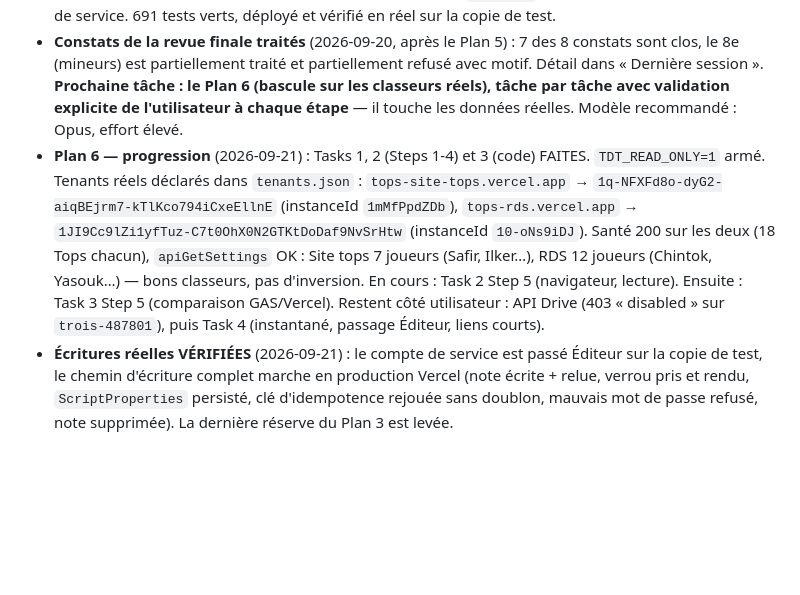
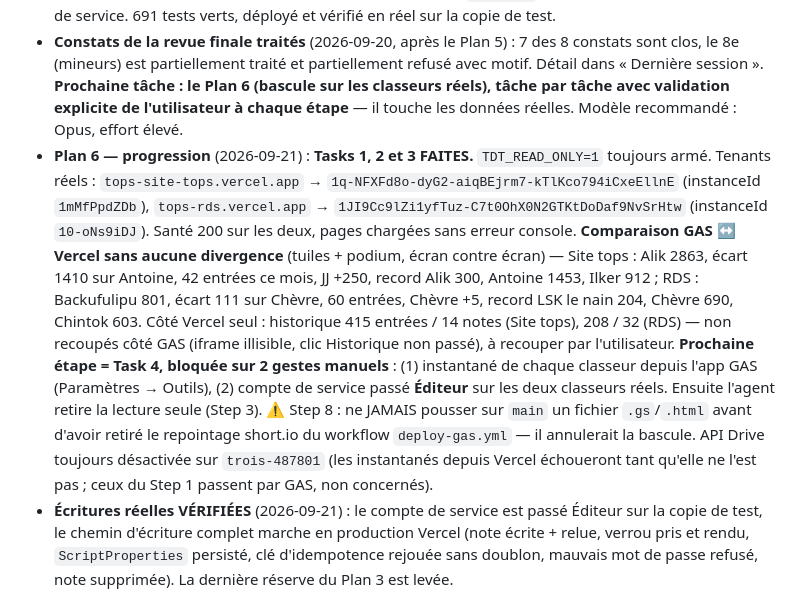
Before and after one commit to Arcxy2nd/top-des-tops, a Markdown page: NEXT_SESSION.md, the part around the change. Rendered like a GitHub page; blank space fills up the shorter version.

Commit message:
docs(next-session): Plan 6 tasks 1-3 done, backends match, waiting on snapshots
Co-Authored-By: Claude Opus 5 <noreply@anthropic.com>

```diff
--- a/NEXT_SESSION.md
+++ b/NEXT_SESSION.md
@@ -7,7 +7,7 @@
 - **Migration Vercel — Plan 4/6 livré** (2026-09-20) : `Index.html` est servi par Vercel (`api/app.js`), `callServer()` passe par un transport à double voie (`google.script.run` sinon `POST /api/rpc`, donc l'app tourne encore sous Apps Script), et le runtime charge les onglets à la demande au lieu de tout télécharger à chaque appel. 657 tests verts, déployé et vérifié dans un navigateur sur la copie de test (podium, avatars, tchat, 6 appels RPC en 200, zéro erreur console). **Plans 5 et 6 rédigés** (`docs/superpowers/plans/2026-09-20-vercel-integrations.md` et `-cutover.md`, gitignorés) : le Plan 5 (cron AutoPoints, pont Discord direct, instantanés Drive) est prêt à exécuter ; **le Plan 6 (bascule sur les classeurs réels) ne doit PAS être exécuté sans validation explicite, tâche par tâche** — il touche les données réelles.
 - **Migration Vercel — Plan 5/6 livré** (2026-09-20) : les trois services Google restants sont portés. Points automatiques : le déclencheur est devenu un drapeau dans l'onglet `ScriptProperties`, exécuté par une tâche planifiée Vercel (`api/cron/auto-points`) — **quotidienne à 02:00 UTC et non horaire, le plan Vercel Hobby ne permet pas mieux**. Pont Discord : `GET /api/discord` répond directement, le Worker Cloudflare n'est plus dans le chemin. Instantanés : `DriveApp` câblé sur Drive v3 avec le compte de service. 691 tests verts, déployé et vérifié en réel sur la copie de test.
 - **Constats de la revue finale traités** (2026-09-20, après le Plan 5) : 7 des 8 constats sont clos, le 8e (mineurs) est partiellement traité et partiellement refusé avec motif. Détail dans « Dernière session ». **Prochaine tâche : le Plan 6 (bascule sur les classeurs réels), tâche par tâche avec validation explicite de l'utilisateur à chaque étape** — il touche les données réelles. Modèle recommandé : Opus, effort élevé.
-- **Plan 6 — progression** (2026-09-21) : Tasks 1, 2 (Steps 1-4) et 3 (code) FAITES. `TDT_READ_ONLY=1` armé. Tenants réels déclarés dans `tenants.json` : `tops-site-tops.vercel.app` → `1q-NFXFd8o-dyG2-aiqBEjrm7-kTlKco794iCxeEllnE` (instanceId `1mMfPpdZDb`), `tops-rds.vercel.app` → `1JI9Cc9lZi1yfTuz-C7t0OhX0N2GTKtDoDaf9NvSrHtw` (instanceId `10-oNs9iDJ`). Santé 200 sur les deux (18 Tops chacun), `apiGetSettings` OK : Site tops 7 joueurs (Safir, Ilker…), RDS 12 joueurs (Chintok, Yasouk…) — bons classeurs, pas d'inversion. En cours : Task 2 Step 5 (navigateur, lecture). Ensuite : Task 3 Step 5 (comparaison GAS/Vercel). Restent côté utilisateur : API Drive (403 « disabled » sur `trois-487801`), puis Task 4 (instantané, passage Éditeur, liens courts).
+- **Plan 6 — progression** (2026-09-21) : **Tasks 1, 2 et 3 FAITES.** `TDT_READ_ONLY=1` toujours armé. Tenants réels : `tops-site-tops.vercel.app` → `1q-NFXFd8o-dyG2-aiqBEjrm7-kTlKco794iCxeEllnE` (instanceId `1mMfPpdZDb`), `tops-rds.vercel.app` → `1JI9Cc9lZi1yfTuz-C7t0OhX0N2GTKtDoDaf9NvSrHtw` (instanceId `10-oNs9iDJ`). Santé 200 sur les deux, pages chargées sans erreur console. **Comparaison GAS ↔ Vercel sans aucune divergence** (tuiles + podium, écran contre écran) — Site tops : Alik 2863, écart 1410 sur Antoine, 42 entrées ce mois, JJ +250, record Alik 300, Antoine 1453, Ilker 912 ; RDS : Backufulipu 801, écart 111 sur Chèvre, 60 entrées, Chèvre +5, record LSK le nain 204, Chèvre 690, Chintok 603. Côté Vercel seul : historique 415 entrées / 14 notes (Site tops), 208 / 32 (RDS) — non recoupés côté GAS (iframe illisible, clic Historique non passé), à recouper par l'utilisateur. **Prochaine étape = Task 4, bloquée sur 2 gestes manuels** : (1) instantané de chaque classeur depuis l'app GAS (Paramètres → Outils), (2) compte de service passé **Éditeur** sur les deux classeurs réels. Ensuite l'agent retire la lecture seule (Step 3). ⚠️ Step 8 : ne JAMAIS pousser sur `main` un fichier `.gs`/`.html` avant d'avoir retiré le repointage short.io du workflow `deploy-gas.yml` — il annulerait la bascule. API Drive toujours désactivée sur `trois-487801` (les instantanés depuis Vercel échoueront tant qu'elle ne l'est pas ; ceux du Step 1 passent par GAS, non concernés).
 - **Écritures réelles VÉRIFIÉES** (2026-09-21) : le compte de service est passé Éditeur sur la copie de test, le chemin d'écriture complet marche en production Vercel (note écrite + relue, verrou pris et rendu, `ScriptProperties` persisté, clé d'idempotence rejouée sans doublon, mauvais mot de passe refusé, note supprimée). La dernière réserve du Plan 3 est levée.
 - **v3.34.0 livrée — le tchat est retiré** (2026-09-21, branche `feature/vercel-migration-foundation`) : widget, service serveur, endpoints, compteurs de version, section du Guide et styles associés ont disparu. L'onglet `Chat` des classeurs est **conservé intact** (règle du vault : rien n'est supprimé dans les données sans confirmation). Les mentions `@Joueur`/`#Top` et le markdown restent, ils servent aux descriptions et aux notes. 703 tests verts, déployé et vérifié dans un navigateur (desktop et mobile) sur la copie de test : zéro erreur de console, plus aucun sondage périodique.
 - Porte de décision cache (Plan A, v3.30.22) : toujours en attente du retour utilisateur sur la tuile « Cache navigateur ».
```
